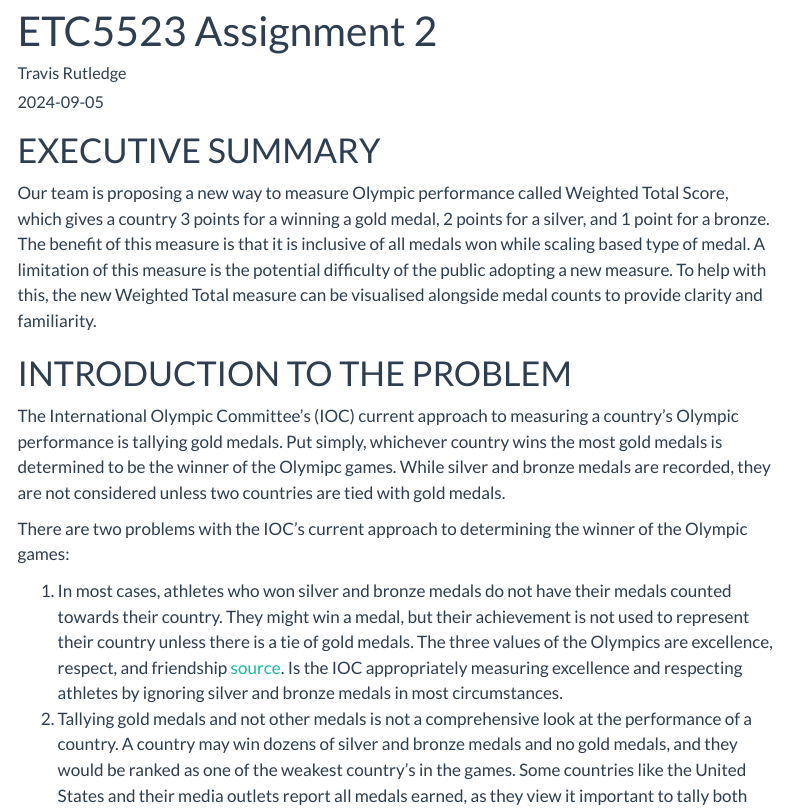
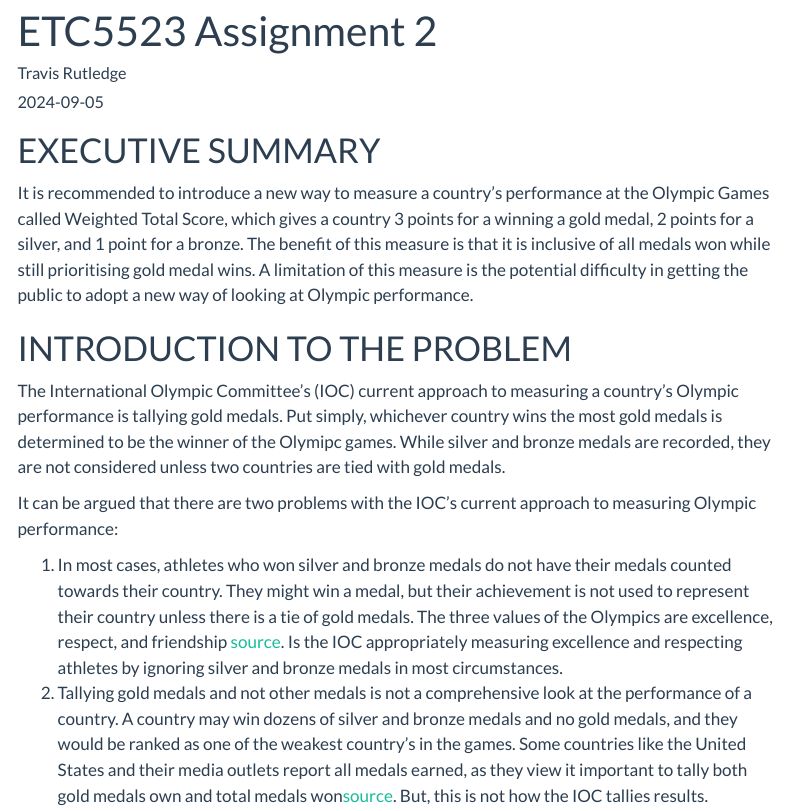
Before and after one commit to trut0001/5523-assignment2, a Quarto document (assignment2.qmd): the page in a window 1100 px wide, from its top. Rendered offline with R 4.5, knitr and Pandoc in place of Quarto, with nearby package versions; menus at the side of the page are left out; long lines of code are wrapped.

Commit message:
exec summary complete

````diff
--- a/assignment2.qmd
+++ b/assignment2.qmd
@@ -55,13 +55,13 @@ medals <- read_csv(here::here("data", "medals.csv"))
 ```
 
 # EXECUTIVE SUMMARY
-Our team is proposing a new way to measure Olympic performance called Weighted Total Score, which gives a country 3 points for a winning a gold medal, 2 points for a silver, and 1 point for a bronze. The benefit of this measure is that it is inclusive of all medals won while scaling based type of medal. A limitation of this measure is the potential difficulty of the public adopting a new measure. To help with this, the new Weighted Total measure can be visualised alongside medal counts to provide clarity and familiarity.
+It is recommended to introduce a new way to measure a country's performance at the Olympic Games called Weighted Total Score, which gives a country 3 points for a winning a gold medal, 2 points for a silver, and 1 point for a bronze. The benefit of this measure is that it is inclusive of all medals won while still prioritising gold medal wins. A limitation of this measure is the potential difficulty in getting the public to adopt a new way of looking at Olympic performance.
 
 
 # INTRODUCTION TO THE PROBLEM
 The International Olympic Committee's (IOC) current approach to measuring a country's Olympic performance is tallying gold medals. Put simply, whichever country wins the most gold medals is determined to be the winner of the Olymipc games. While silver and bronze medals are recorded, they are not considered unless two countries are tied with gold medals.
 
-There are two problems with the IOC's current approach to determining the winner of the Olympic games:
+It can be argued that there are two problems with the IOC's current approach to measuring Olympic performance:
 
 1. In most cases, athletes who won silver and bronze medals do not have their medals counted towards their country. They might win a medal, but their achievement is not used to represent their country unless there is a tie of gold medals. The three values of the Olympics are excellence, respect, and friendship [source](https://olympics.com/ioc/olympic-values). Is the IOC appropriately measuring excellence and respecting athletes by ignoring silver and bronze medals in most circumstances.
 2. Tallying gold medals and not other medals is not a comprehensive look at the performance of a country. A country may win dozens of silver and bronze medals and no gold medals, and they would be ranked as one of the weakest country's in the games. Some countries like the United States and their media outlets report all medals earned, as they view it important to tally both gold medals own and total medals won[source](https://www.theguardian.com/sport/article/2024/aug/10/paris-olympics-2024-how-does-medal-tally-work-order). But, this is not how the IOC tallies results.
````
